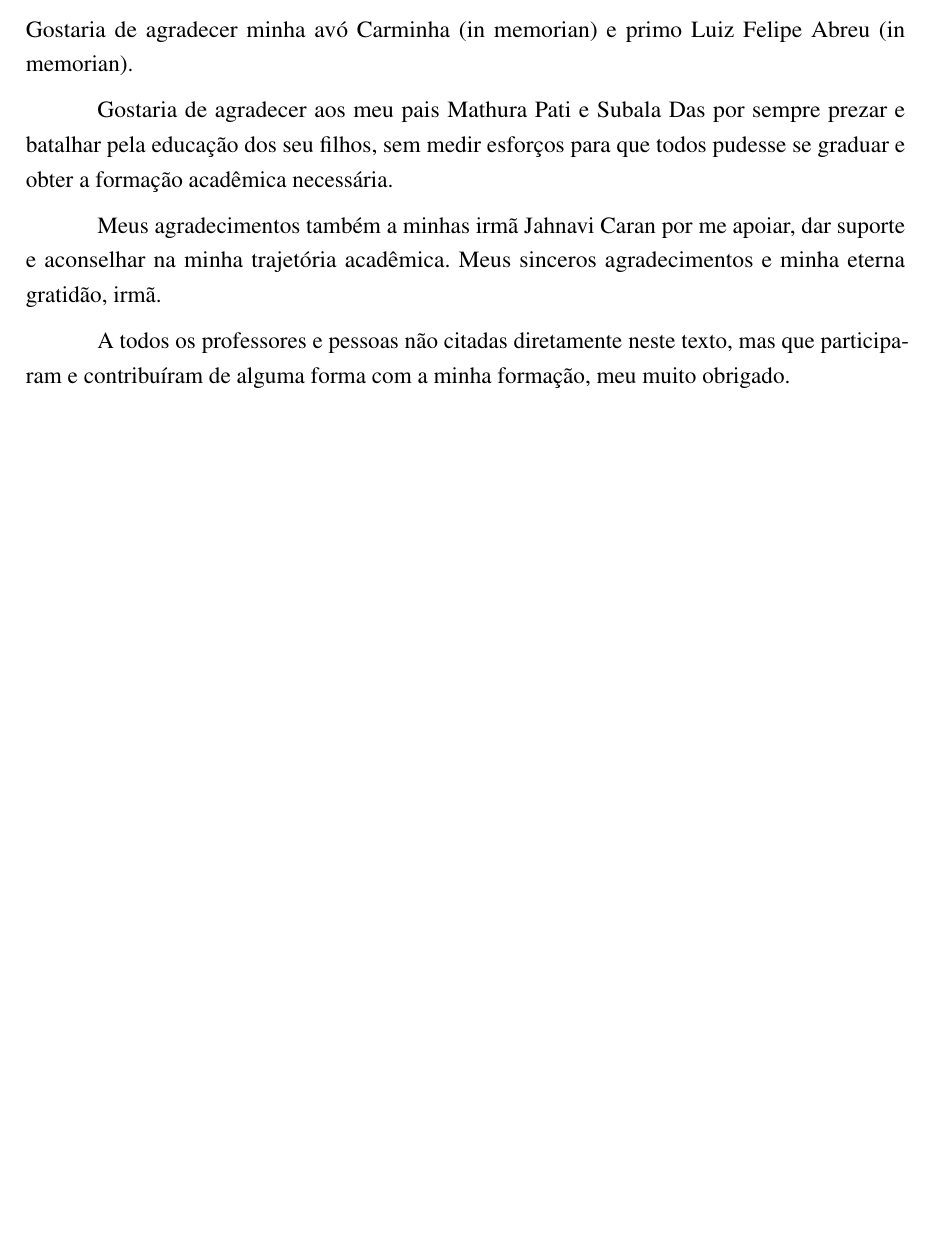
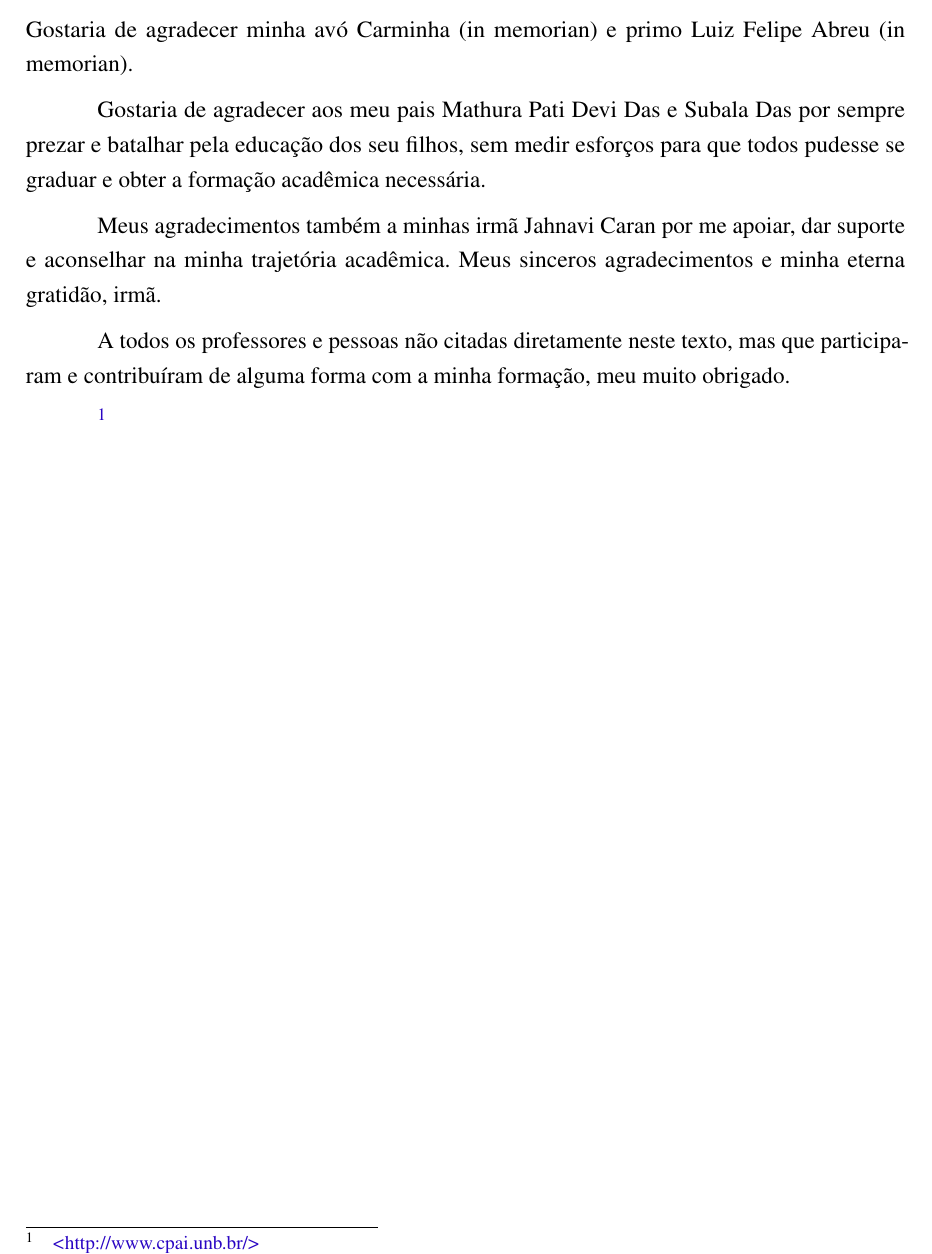
Before and after one commit to nitaicharan/TCC, a LaTeX thesis (Modelo AbnTex2/TCC.tex, which reads Modelo AbnTex2/pretextuais/agradecimentos.tex): part of page 6 of 23, cut so that both start at the same text, the shorter picture padded with empty space. Compiled offline with pdfLaTeX.

Commit message:
Update terça 28 maio 2019, 23:36:26

```diff
--- a/Modelo AbnTex2/pretextuais/agradecimentos.tex
+++ b/Modelo AbnTex2/pretextuais/agradecimentos.tex
@@ -1,31 +1,17 @@
 \begin{agradecimentos}
 	Gostaria de agradecer minha avó Carminha (in memorian) e primo Luiz Felipe Abreu (in memorian).
 
-			Gostaria de agradecer aos meu pais Mathura Pati e Subala Das por sempre prezar e batalhar pela educação dos seu filhos, sem medir esforços para que todos pudesse se graduar e obter a formação acadêmica necessária.
+			Gostaria de agradecer aos meu pais Mathura Pati Devi Das e Subala Das por sempre prezar e batalhar pela educação dos seu filhos, sem medir esforços para que todos pudesse se graduar e obter a formação acadêmica necessária.
 
 			Meus agradecimentos também a minhas irmã Jahnavi Caran por me apoiar, dar suporte e aconselhar na minha trajetória acadêmica. Meus sinceros agradecimentos e minha eterna gratidão, irmã.
 
 
 			A todos os professores e pessoas não citadas diretamente neste texto, mas que participaram e contribuíram de alguma forma com a minha formação, meu muito obrigado.
+
+%\emph{\abnTeX}\footnote{\url{http://groups.google.com/group/abntex2}
+
+%\emph{latex-br}\footnote{\url{http://groups.google.com/group/latex-br}}
+
+\footnote{\url{http://www.cpai.unb.br/}}
+
 \end{agradecimentos}
-
-%\newcommand{\imprimiragradecimentos}{
-%\begin{agradecimentos}
-%Os agradecimentos principais são direcionados à Gerald Weber, Miguel Frasson,
-%Leslie H. Watter, Bruno Parente Lima, Flávio de Vasconcellos Corrêa, Otavio Real
-%Salvador, Renato Machnievscz\footnote{Os nomes dos integrantes do primeiro
-%projeto abn\TeX\ foram extraídos de
-%\url{http://codigolivre.org.br/projects/abntex/}} e todos aqueles que
-%contribuíram para que a produção de trabalhos acadêmicos conforme
-%as normas ABNT com \LaTeX\ fosse possível.
-%
-%Agradecimentos especiais são direcionados ao Centro de Pesquisa em Arquitetura
-%da Informação\footnote{\url{http://www.cpai.unb.br/}} da Universidade de
-%Brasília (CPAI), ao grupo de usuários
-%\emph{latex-br}\footnote{\url{http://groups.google.com/group/latex-br}} e aos
-%novos voluntários do grupo
-%\emph{\abnTeX}\footnote{\url{http://groups.google.com/group/abntex2} e
-%\url{http://www.abntex.net.br/}}~que contribuíram e que ainda
-%contribuirão para a evolução do \abnTeX.
-%\end{agradecimentos}
-%}
```
Also changed, not shown: Modelo AbnTex2/TCC.pdf, 2 other files.
